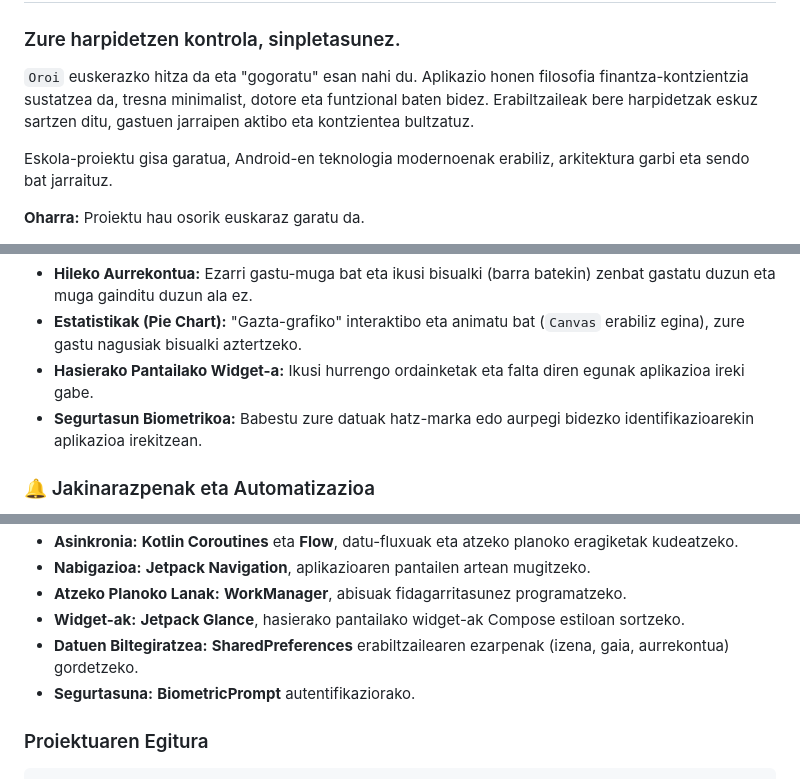
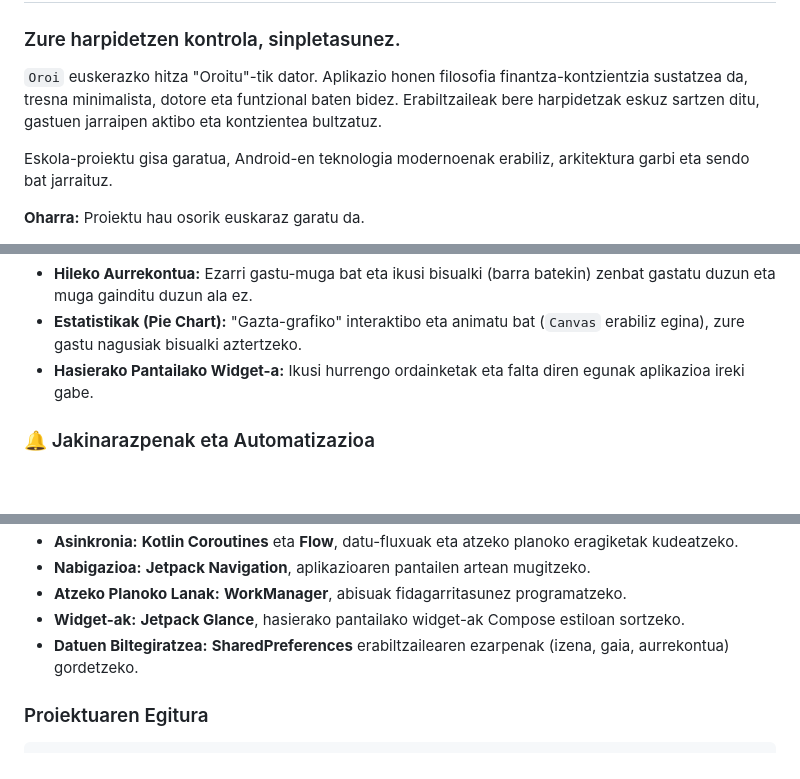
Before and after one commit to igarridosi/OroiApp, a Markdown page: README.md, 3 parts joined by grey strips. Drawn GitHub-style; blank space fills up the shorter version.

Commit message:
README-a eguneratu

```diff
--- a/README.md
+++ b/README.md
@@ -2,7 +2,7 @@
 
 ### Zure harpidetzen kontrola, sinpletasunez.
 
-`Oroi` euskerazko hitza da eta "gogoratu" esan nahi du. Aplikazio honen filosofia finantza-kontzientzia sustatzea da, tresna minimalist, dotore eta funtzional baten bidez. Erabiltzaileak bere harpidetzak eskuz sartzen ditu, gastuen jarraipen aktibo eta kontzientea bultzatuz.
+`Oroi` euskerazko hitza "Oroitu"-tik dator. Aplikazio honen filosofia finantza-kontzientzia sustatzea da, tresna minimalista, dotore eta funtzional baten bidez. Erabiltzaileak bere harpidetzak eskuz sartzen ditu, gastuen jarraipen aktibo eta kontzientea bultzatuz.
 
 Eskola-proiektu gisa garatua, Android-en teknologia modernoenak erabiliz, arkitektura garbi eta sendo bat jarraituz.
 
@@ -47,7 +47,6 @@ Informazio azkarra aplikazioa ireki gabe.
 *   **Hileko Aurrekontua:** Ezarri gastu-muga bat eta ikusi bisualki (barra batekin) zenbat gastatu duzun eta muga gainditu duzun ala ez.
 *   **Estatistikak (Pie Chart):** "Gazta-grafiko" interaktibo eta animatu bat (`Canvas` erabiliz egina), zure gastu nagusiak bisualki aztertzeko.
 *   **Hasierako Pantailako Widget-a:** Ikusi hurrengo ordainketak eta falta diren egunak aplikazioa ireki gabe.
-*   **Segurtasun Biometrikoa:** Babestu zure datuak hatz-marka edo aurpegi bidezko identifikazioarekin aplikazioa irekitzean.
 
 ### 🔔 Jakinarazpenak eta Automatizazioa
 
@@ -67,7 +66,6 @@ Proiektu hau Android garapeneko praktika onenak eta tresna modernoenak jarraituz
 *   **Atzeko Planoko Lanak:** **WorkManager**, abisuak fidagarritasunez programatzeko.
 *   **Widget-ak:** **Jetpack Glance**, hasierako pantailako widget-ak Compose estiloan sortzeko.
 *   **Datuen Biltegiratzea:** **SharedPreferences** erabiltzailearen ezarpenak (izena, gaia, aurrekontua) gordetzeko.
-*   **Segurtasuna:** **BiometricPrompt** autentifikaziorako.
 
 ### Proiektuaren Egitura
 
```
